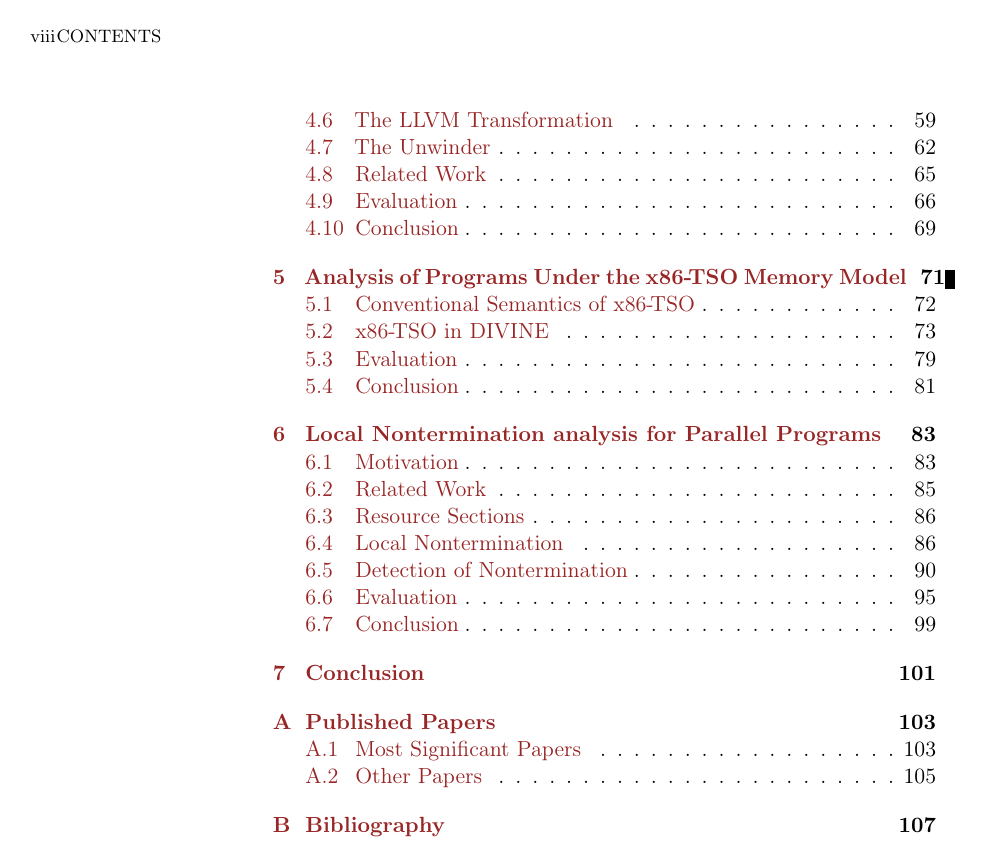
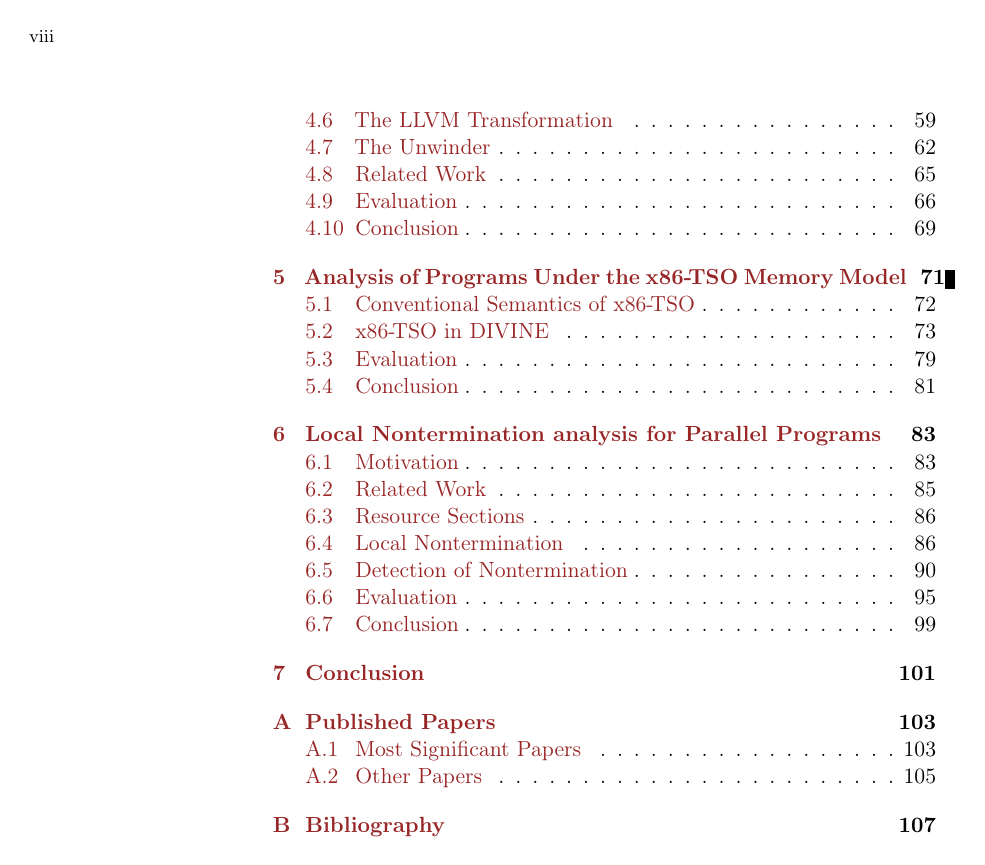
Before and after one commit to vlstill/phd-thesis, a LaTeX thesis (thesis.tex): page 8 of 131. Compiled offline with pdfLaTeX.

Commit message:
Improve headers

```diff
--- a/thesis.tex
+++ b/thesis.tex
@@ -217,14 +217,14 @@
 \usepackage{fancyhdr}
 \fancyhf{}
 % TODO: there is a weird space before \leftmark… so far, we just make similar-sized space on the right :-/
-\fancyhead[LE]{\footnotesize\makebox[\widthof{000}]{\thepage}\leftmark}
-\fancyhead[RO]{\footnotesize\rightmark\quad \ \makebox[\widthof{000}]{\hfill\thepage}}
+\fancyhead[LE]{\footnotesize\makebox[\widthof{000}]{\thepage\hfill}~\leftmark}
+\fancyhead[RO]{\footnotesize\rightmark~\makebox[\widthof{000}]{\hfill\thepage}}
 \renewcommand{\headrulewidth}{0pt} % remove lines after header
 \renewcommand{\footrulewidth}{0pt}
 % also restyle the chapter start page
 \fancypagestyle{plain}{
   \fancyhf{}
-  \fancyhead[RO]{\footnotesize\thepage}
+  \fancyhead[LE,RO]{\footnotesize\thepage}
   \renewcommand{\headrulewidth}{0pt}
 }
 % set marks for headers -- chapter mark contains only the chapter name, section
@@ -233,20 +233,15 @@
 \pagestyle{fancy} % initialize before setting marks
 \makeatletter
 \def\chaptermark#1{%
-  \markboth{\MakeUppercase{%
-    %\ifnum \c@secnumdepth >\m@ne
-    %  \if@mainmatter
-    %    %\@chapapp\ \thechapter \ %
-    %  \fi
-    %\fi
-    #1}}{}}
+  \markboth{|\qquad\MakeUppercase{#1}}{}}
 \def\sectionmark#1{%
-  \markright {\MakeUppercase{%
+  \markright{\MakeUppercase{%
     \ifnum \c@secnumdepth >\z@
       \thesection \ %
     \fi
-    #1}}}
+    #1\qquad|}}}
 \makeatother
+
 
 \usepackage{setspace}
 
```
Also changed, not shown: thesis.tex (5 more changed lines).
